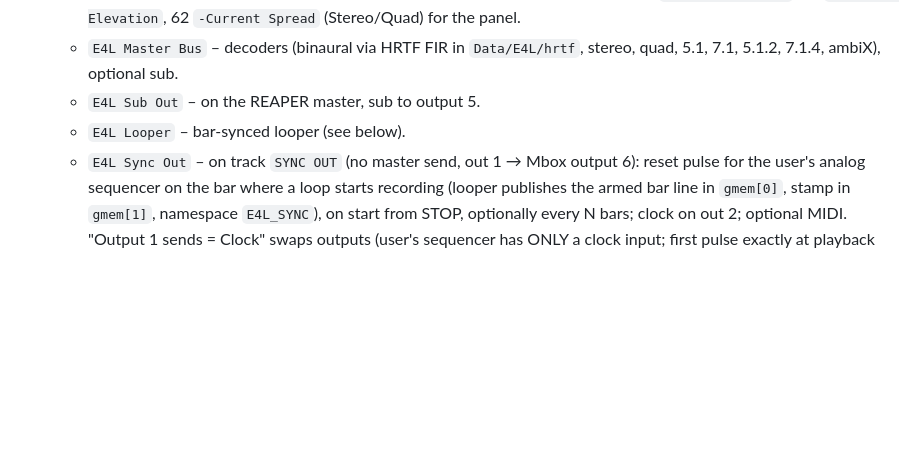
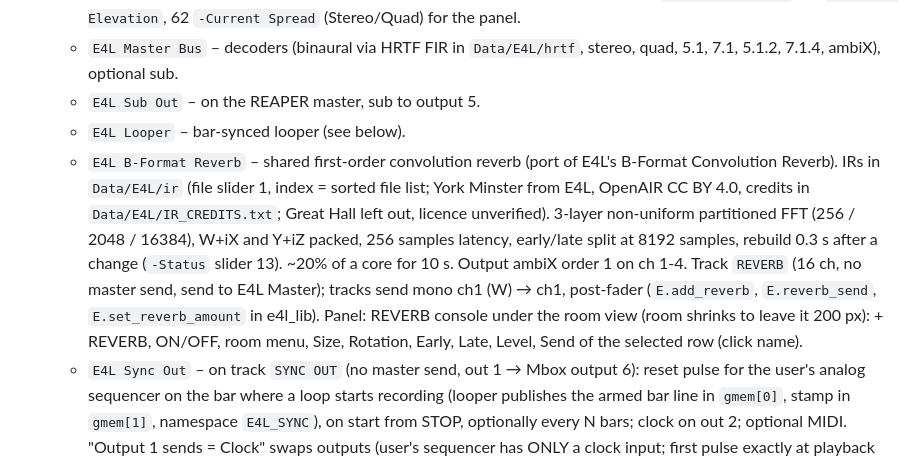
Before and after one commit to KinoLab07/Enveloppe_Live_Reaper, a Markdown page: CLAUDE.md, the part around the change. Drawn GitHub-style; blank space fills up the shorter version.

```diff
--- a/CLAUDE.md
+++ b/CLAUDE.md
@@ -30,6 +30,16 @@ Licence: GPLv2 (same as E4L). Repo: KinoLab07/enveloppe_live_reaper.
     5.1, 7.1, 5.1.2, 7.1.4, ambiX), optional sub.
   - `E4L Sub Out` – on the REAPER master, sub to output 5.
   - `E4L Looper` – bar-synced looper (see below).
+  - `E4L B-Format Reverb` – shared first-order convolution reverb (port of E4L's B-Format
+    Convolution Reverb). IRs in `Data/E4L/ir` (file slider 1, index = sorted file list; York
+    Minster from E4L, OpenAIR CC BY 4.0, credits in `Data/E4L/IR_CREDITS.txt`; Great Hall left
+    out, licence unverified). 3-layer non-uniform partitioned FFT (256 / 2048 / 16384), W+iX and
+    Y+iZ packed, 256 samples latency, early/late split at 8192 samples, rebuild 0.3 s after a
+    change (`-Status` slider 13). ~20% of a core for 10 s. Output ambiX order 1 on ch 1-4.
+    Track `REVERB` (16 ch, no master send, send to E4L Master); tracks send mono ch1 (W) → ch1,
+    post-fader (`E.add_reverb`, `E.reverb_send`, `E.set_reverb_amount` in e4l_lib).
+    Panel: REVERB console under the room view (room shrinks to leave it 200 px): + REVERB,
+    ON/OFF, room menu, Size, Rotation, Early, Late, Level, Send of the selected row (click name).
   - `E4L Sync Out` – on track `SYNC OUT` (no master send, out 1 → Mbox output 6): reset pulse
     for the user's analog sequencer on the bar where a loop starts recording (looper publishes
     the armed bar line in `gmem[0]`, stamp in `gmem[1]`, namespace `E4L_SYNC`), on start from
```
Also changed, not shown: README.md (+19 -1 lines), docs/live_panel_editor.png, docs/live_panel_preview.png, 6 other files.
